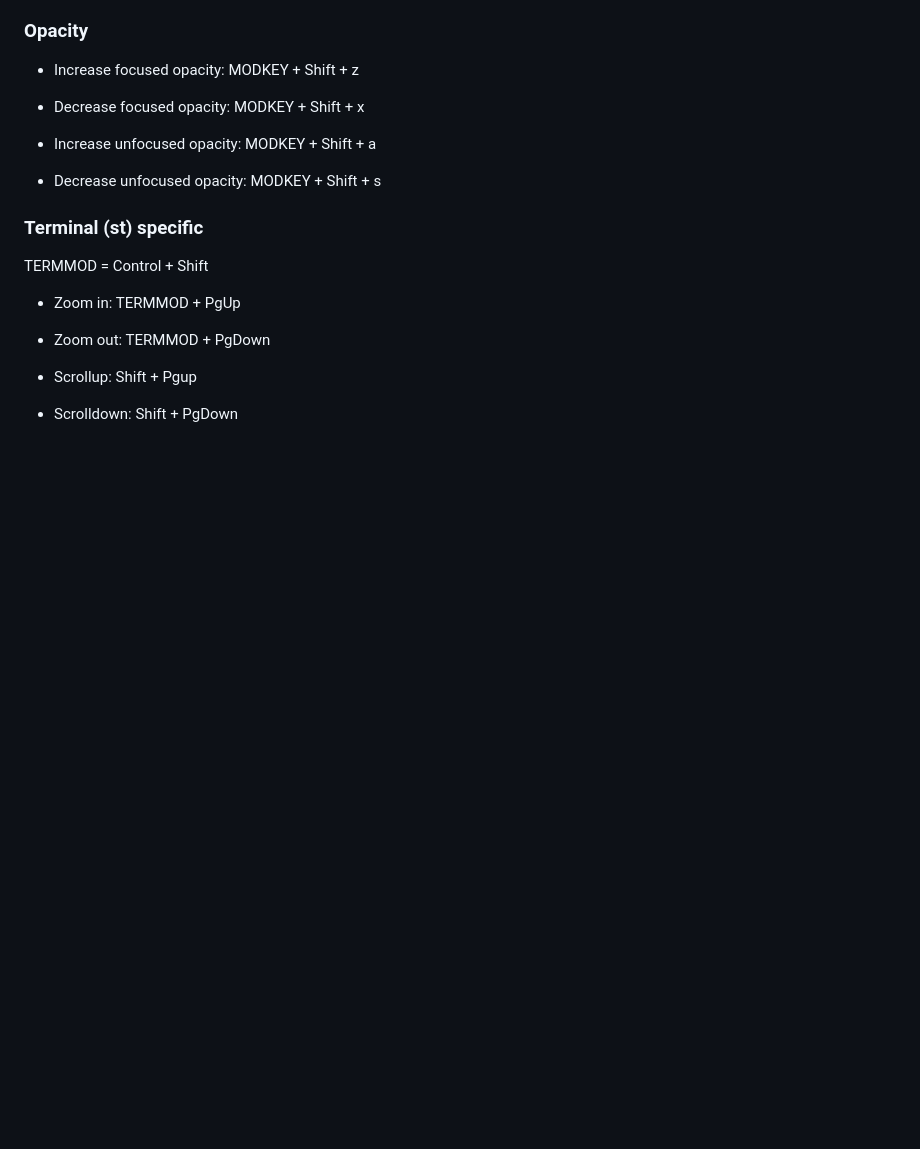
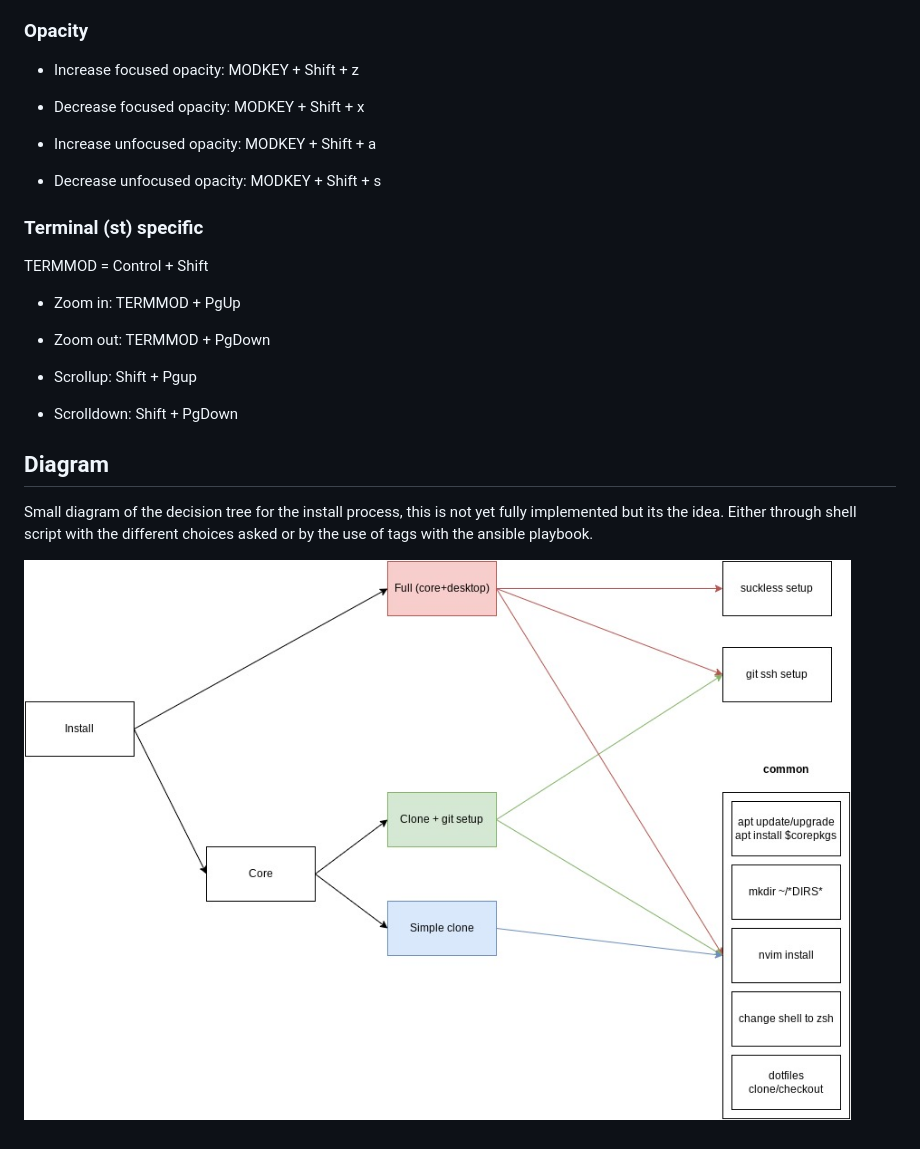
Before and after one commit to crlxs/rice, a Markdown page: README.md, the part around the change. Rendered like a GitHub page; pictures changed too: dotfiles.jpg (added); blank space fills up the shorter version.

Commit message:
Added small decision tree diagram for the setup process

```diff
--- a/README.md
+++ b/README.md
@@ -58,3 +58,9 @@ TERMMOD = Control + Shift
 
 - Scrollup: Shift + Pgup
 - Scrolldown: Shift + PgDown
+
+## Diagram
+
+Small diagram of the decision tree for the install process, this is not yet fully implemented but its the idea. Either through shell script with the different choices asked or by the use of tags with the ansible playbook.
+
+![Dotfiles diagram](dotfiles.jpg)
```
